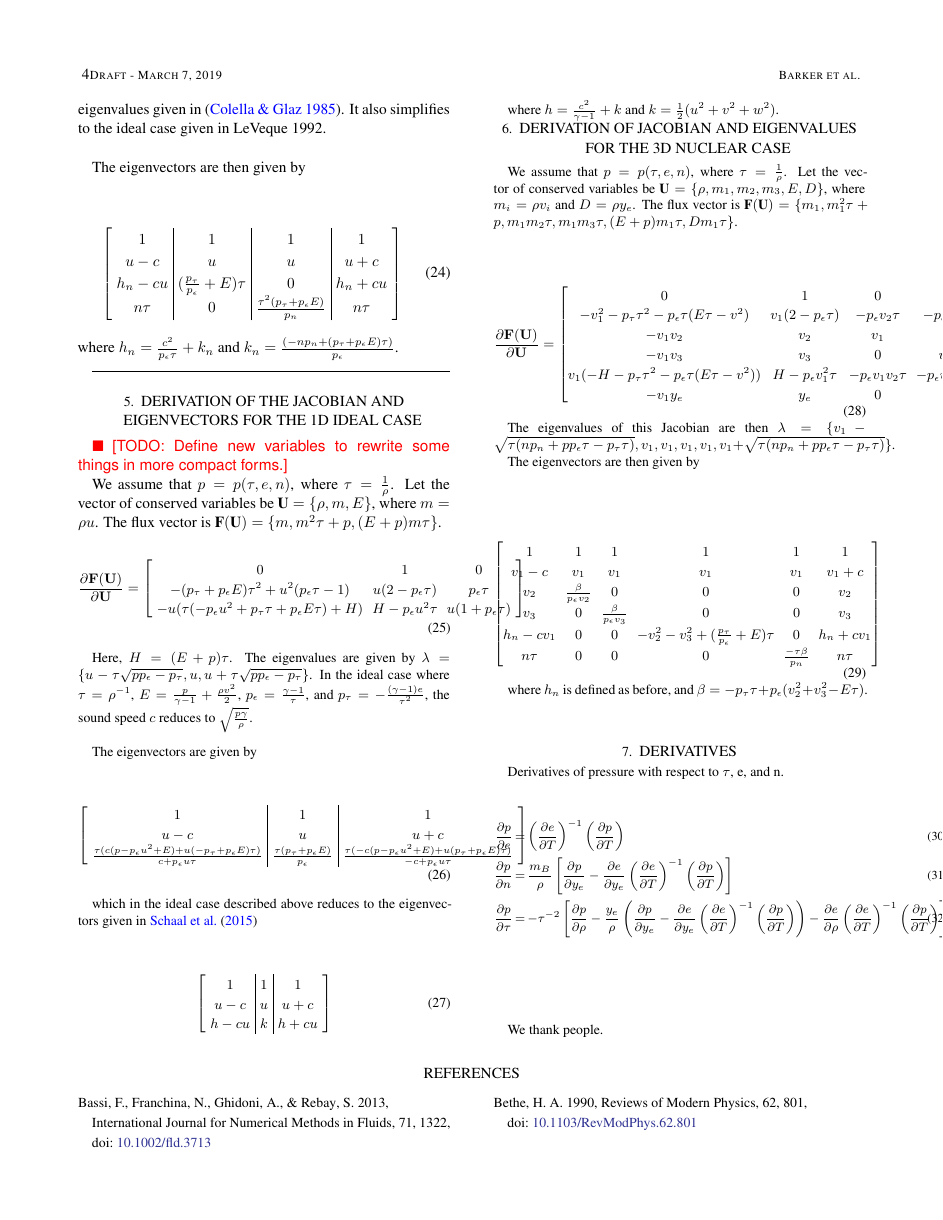
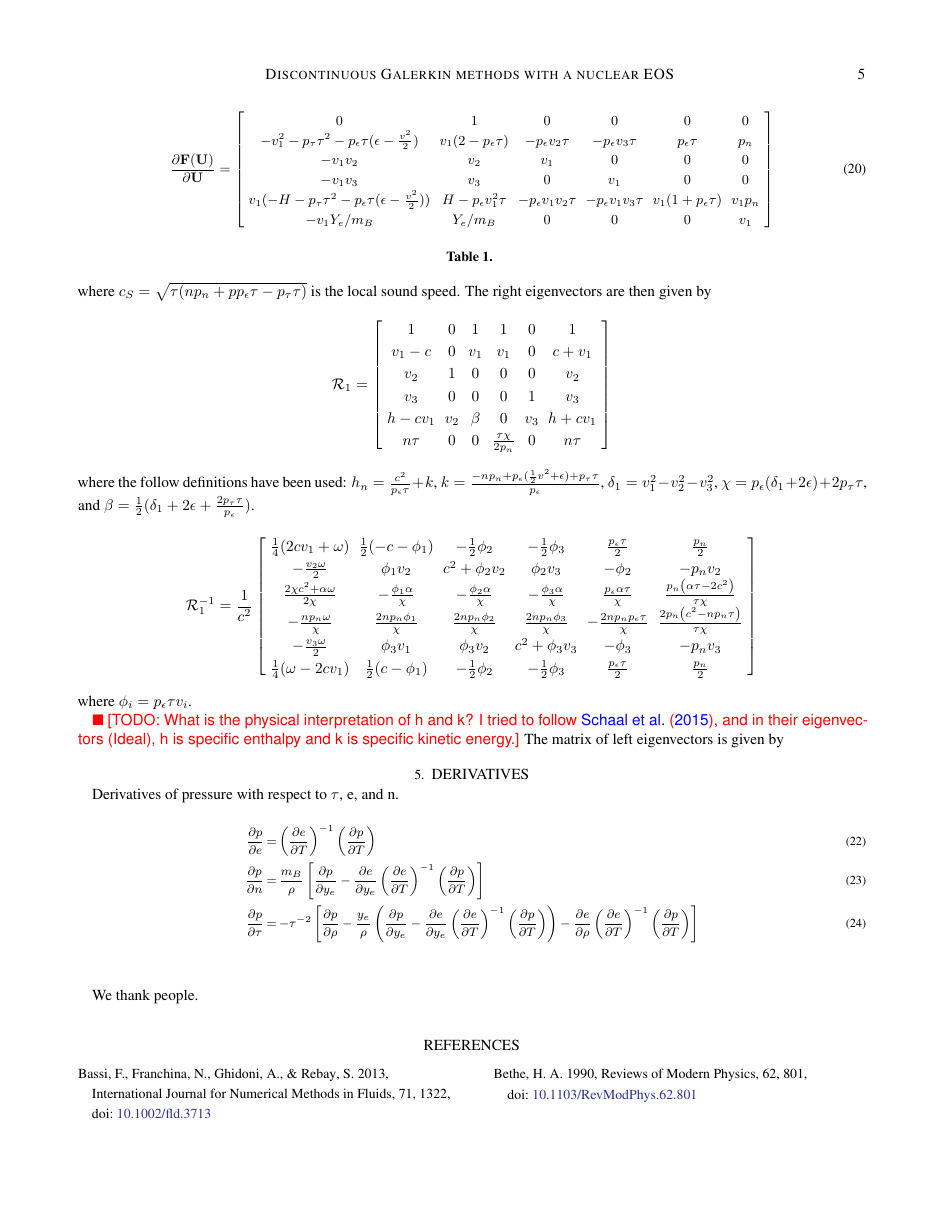
Before and after one commit to AstroBarker/dgHydro-nuc_charDecomp, a LaTeX paper (paper/ms.tex): page 4 of 5 before the commit and page 5 of 6 after it. Compiled offline with LaTeX, dvips and Ghostscript.

Commit message:
New Eigenvectors, added to paper. Updated notebooks.

```diff
--- a/paper/ms.tex
+++ b/paper/ms.tex
@@ -1,10 +1,11 @@
-\documentclass[twocolumn]{aastex62}
+\documentclass[onecolumn]{aastex62}
 \usepackage{times}
 \usepackage{epsfig}
 \usepackage{amsmath, amsthm, amssymb}
 \usepackage{color}
 \usepackage{microtype}
 \usepackage{float}
+\usepackage{stfloats}
 \usepackage{natbib}
 \usepackage{verbatim}
 \usepackage{placeins}
@@ -359,2 +337,3 @@ where $p_{x} := \pderiv{p}{x}$
 
 
+\begin{table*}[ht!]
@@ -455,3 +340,12 @@ The flux Jacobian $\pderiv{\mathbf{F}(\mathbf{U})}{\mathbf{U}}$ may then be show
 
 \begin{align}
+  \centering
 	\pderiv{\mathbf{F}(\mathbf{U})}{\mathbf{U}}
+	= \left[
+		\begin{array}{cccccc}
+			0 & 1 & 0 & 0 & 0 & 0 \\
+			-v_{1}^{2} -p_{\tau}\tau^{2} - p_{\epsilon}\tau(\epsilon - \frac{v^{2}}{2}) & v_{1}(2-p_{\epsilon}\tau)  & -p_{\epsilon}v_{2}\tau & -p_{\epsilon}v_{3}\tau  & p_{\epsilon}\tau  & p_{n} \\
+			-v_{1}v_{2} & v_2 & v_1 & 0 & 0 & 0 \\
+			-v_{1}v_{3} & v_{3} & 0 & v_{1} & 0 & 0 \\
+			v_{1}(-H - p_{\tau}\tau^{2} -p_{\epsilon}\tau(\epsilon - \frac{v^{2}}{2})) & H - p_{\epsilon}v_{1}^{2}\tau  & -p_{\epsilon}v_{1}v_{2}\tau & -p_{\epsilon}v_{1}v_{3}\tau  & v_{1}(1+p_{\epsilon}\tau) & v_{1} p_{n} \\
+			-v_{1} Y_{e}/m_{B} & Y_{e}/m_{B} & 0 & 0 & 0 & v_{1} \\
@@ -465,3 +352,4 @@ The flux Jacobian $\pderiv{\mathbf{F}(\mathbf{U})}{\mathbf{U}}$ may then be show
 		\end{array}
     \right]
 \end{align}
+\caption{}
@@ -471,4 +358 @@ u + \sqrt{\tau (p_{y_e}y_{e} + p p_{\epsilon}\tau - p_{\tau}\tau)}\}$. In the
-non-nuclear regime where $p_{y_e}=0$, this reduces to the eigenvalues given in \citep{colella:1985}. It also
-simplifies to the ideal case given in LeVeque 1992.\\
 
-The eigenvectors are then given by \\
@@ -477,107 +372,53 @@ The eigenvectors are then given by \\
+where $c_{S} = \sqrt{\tau (n p_{n} + p p_{\epsilon}\tau - p_{\tau}\tau)}$ is
+the local sound speed. The right eigenvectors are then given by
+\begin{align*}
+  \mathcal{R}_{1} =
   \left[
-		\begin{array}{c|c|c|c}
-			1 & 1 & 1 & 1 \\
-			u - c & u & u & u + c \\
-			h_{n} - cu & (\frac{p_{\tau}}{p_{\epsilon}}+E)\tau & 0 &
-			h_{n} +cu	\\
-			n\tau & 0 & \frac{\tau^{2}(p_{\tau} + p_{\epsilon}E)}{p_{n}} & n\tau \\
+  \begin{array}{cccccc}
+   1 & 0 & 1 & 1 & 0 & 1 \\
+   v_{1}-c & 0 & v_{1} & v_{1} & 0 & c+v_{1} \\
+   v_{2} & 1 & 0 & 0 & 0 & v_{2} \\
+   v_{3} & 0 & 0 & 0 & 1 & v_{3} \\
+   h-c v_{1} & v_{2} & \beta & 0 & v_{3} & h+c v_{1} \\
+   n \tau  & 0 & 0 & \frac{\tau  \chi }{2 p_{n}} & 0 & n \tau  \\
   \end{array}
   \right]
-\end{align}
-where $h_{n} = \frac{c^{2}}{p_{\epsilon}\tau} + k_{n}$ and $k_{n} = \frac{(-np_{n} + (p_{\tau} + p_{\epsilon}E)\tau)}{p_{\epsilon}}$.
-
-
-\hrulefill
-
-\section{Derivation of the Jacobian and Eigenvectors for the 1D Ideal Case}
-
-\todo{Define new variables to rewrite some things in more compact forms.}
-
-We assume that $p = p(\tau, e, n)$, where $\tau = \frac{1}{\rho}$. Let the vector of conserved variables be $\textbf{U} = \{\rho, m, E\}$,
-where $m = \rho u$. The flux vector is $\textbf{F}(\textbf{U}) = \{m, m^{2} \tau + p, (E+p)m \tau\}$.
-
-\small{
-\begin{align}
-	\pderiv{\mathbf{F}(\mathbf{U})}{\mathbf{U}}
-	=
+\end{align*}
+where the follow definitions have been used:
+$h_{n} = \frac{c^2}{p_{\epsilon}\tau} + k $, $k = \frac{-n p_{n}
++ p_{\epsilon} (\frac{1}{2}v^2 + \epsilon) + p_{\tau}\tau}{p_{\epsilon}}$,
+$\delta_{1} = v_{1}^{2}-v_{2}^{2}-v_{3}^{2}$,
+$\chi = p_{\epsilon} ( \delta_{1} + 2\epsilon) + 2p_{\tau}\tau$, and
+$\beta = \frac{1}{2} (\delta_{1}+2 \epsilon +\frac{2 p_{\tau} \tau }{p_{\epsilon}})$.
+\begin{align*}
+  \mathcal{R}_{1}^{-1} = \frac{1}{c^2}
   \left[
-		\begin{array}{ccc}
-			0 & 1 & 0  \\
-			-(p_{\tau}+ p_{\epsilon}E)\tau^{2} + u^{2}(p_{\epsilon}\tau -1)       & u(2-p_{\epsilon}\tau)         & p_{\epsilon}\tau       \\
-			-u(\tau(-p_{\epsilon}u^{2} + p_{\tau}\tau + p_{\epsilon}E\tau) + H) & H - p_{\epsilon}u^{2}\tau  & u(1+p_{\epsilon}\tau)  \\
+  \begin{array}{cccccc}
+   \frac{1}{4} (2 c  v_{1}+\omega ) & \frac{1}{2} (-c- \phi_{1} ) & -\frac{1}{2} \phi_{2}
+    & -\frac{1}{2} \phi_{3}  & \frac{p_{\epsilon} \tau }{2} & \frac{p_{n}}{2}
+     \\
+   -\frac{v_{2} \omega }{2} & \phi_{1} v_{2}  & c^2+\phi_{2} v_{2}  &
+     \phi_{2} v_{3}  & -\phi_{2}  & -p_{n} v_{2} \\
+   \frac{2 \chi  c^2+\alpha  \omega }{2 \chi } & -\frac{\phi_{1} \alpha  }{\chi } &
+     -\frac{\phi_{2} \alpha  }{\chi } & -\frac{\phi_{3} \alpha }{\chi } &
+     \frac{p_{\epsilon} \alpha  \tau }{\chi } & \frac{p_{n} \left(\alpha  \tau -2 c^2\right)}{\tau  \chi } \\
+   -\frac{n p_{n} \omega }{\chi } & \frac{2 n p_{n} \phi_{1} }{\chi } & \frac{2 n p_{n}
+     \phi_{2} }{\chi } & \frac{2 n p_{n} \phi_{3} }{\chi } & -\frac{2 n
+     p_{n} p_{\epsilon} \tau }{\chi } & \frac{2 p_{n} \left(c^2-n p_{n} \tau \right)}{\tau  \chi } \\
+   -\frac{v_{3} \omega }{2} & \phi_{3} v_{1}  & \phi_{3} v_{2}   &
+     c^2+\phi_{3} v_{3}  & -\phi_{3}  & -p_{n} v_{3} \\
+   \frac{1}{4} (\omega -2 c  v_{1}) & \frac{1}{2} (c-\phi_{1} ) & -\frac{1}{2} \phi_{2}
+       & -\frac{1}{2} \phi_{3}  & \frac{p_{\epsilon} \tau }{2} & \frac{p_{n}}{2}
+     \\
   \end{array}
   \right]
-\end{align}
-}
+\end{align*}
+where $\phi_{i} = p_{\epsilon}\tau v_{i}$.
 
-Here, $H = (E+p)\tau$. The eigenvalues are given by $\lambda = \{u - \tau \sqrt{p p_{\epsilon} - p_{\tau}}, u,  u + \tau \sqrt{ p p_{\epsilon} - p_{\tau}}\}$. In the ideal case where
-$\tau = \rho^{-1}$, $ E = \frac{p}{\gamma -1} + \frac{\rho v^{2}}{2}$, $ p_{\epsilon} = \frac{\gamma-1}{\tau}$, and $p_{\tau} = -\frac{(\gamma - 1)e}{\tau^{2}}$,
-the sound speed $c$ reduces to $\sqrt{\frac{p \gamma}{\rho}}$. \\
+\todo{What is the physical interpretation of h and k? I tried to follow \citet{schaal:2015a},
+and in their eigenvectors (Ideal), h is specific enthalpy and k is specific kinetic energy.}
+The matrix of left eigenvectors is given by
 
-The eigenvectors are given by \\
-
-\begin{align}
-	\left[
-		\begin{array}{c|c|c}
-			1 & 1 & 1 \\
-			u - c & u & u + c \\
-			\frac{\tau( c( p-p_{\epsilon}u^{2} +E) +u( -p_{\tau} + p_{\epsilon}E)\tau)}{c + p_{\epsilon}u\tau} & \frac{\tau(p_{\tau} + p_{\epsilon}E)}{p_{\epsilon}} &
-			\frac{\tau( -c( p-p_{\epsilon}u^{2} +E) +u( p_{\tau} + p_{\epsilon}E)\tau)}{-c + p_{\epsilon}u\tau} \\
-		\end{array}
-	\right]
-\end{align}
-
-
-which in the ideal case described above reduces to  the eigenvectors given in \citet{schaal:2015a}\\
-
-\begin{align}
-	\left[
-		\begin{array}{c|c|c}
-			1 & 1 & 1 \\
-			u - c & u & u + c \\
-			h - cu & k & h + cu \\
-		\end{array}
-	\right]
-\end{align}
-
-where $h = \frac{c^{2}}{\gamma - 1} + k$ and $k = \frac{1}{2}(u^{2} + v^{2} + w^{2})$.
-
-
-\section{Derivation of Jacobian and Eigenvalues for the 3D Nuclear Case}
-
-We assume that $p = p(\tau, e, n)$, where $\tau = \frac{1}{\rho}$. Let the vector of conserved variables be $\textbf{U} = \{\rho, m_1, m_2, m_3, E, D\}$,
-where $m_i = \rho v_i$ and $D = \rho y_{e}$. The flux vector is $\textbf{F}(\textbf{U}) = \{m_{1}, m_{1}^{2}\tau + p, m_{1}m_{2}\tau, m_{1}m_{3}\tau, (E+p)m_{1}\tau, Dm_{1}\tau\}$.
-
-\beq
-	\pderiv{\mathbf{F}(\mathbf{U})}{\mathbf{U}}
-	=
-		\begin{bmatrix}
-			0 & 1 & 0 & 0 & 0 & 0 \\
-			-v_{1}^{2} -p_{\tau}\tau^{2} - p_{\epsilon}\tau(E\tau - v^{2}) & v_{1}(2-p_{\epsilon}\tau)  & -p_{\epsilon}v_{2}\tau & -p_{\epsilon}v_{3}\tau  & p_{\epsilon}\tau  & \tau p_{ye} \\
-			-v_{1}v_{2} & v_2 & v_1 & 0 & 0 & 0 \\
-			-v_{1}v_{3} & v_{3} & 0 & v_{1} & 0 & 0 \\
-			v_{1}(-H - p_{\tau}\tau^{2} -p_{\epsilon}\tau(E\tau - v^{2})) & H - p_{\epsilon}v_{1}^{2}\tau  & -p_{\epsilon}v_{1}v_{2}\tau & -p_{\epsilon}v_{1}v_{3}\tau  & v_{1}(1+p_{\epsilon}\tau) & v_{1} \tau p_{ye} \\
-			-v_{1} y_{e} & y_{e} & 0 &0 & 0 & v_{1} \\
-		\end{bmatrix}
-\eeq
-
-The eigenvalues of this Jacobian are then $\lambda = \{v_{1} - \sqrt{\tau (n p_{n} + p p_{\epsilon}\tau - p_{\tau}\tau)}, v_{1}, v_{1}, v_{1}, v_{1},
-v_{1} + \sqrt{\tau (n p_{n} + p p_{\epsilon}\tau - p_{\tau}\tau)}\}$.
-
-The eigenvectors are then given by \\
-
-\beq
-		\begin{bmatrix}
-			1 & 1 & 1 & 1 & 1 & 1 \\
-			v_{1} - c  & v_{1} & v_{1} & v_{1} & v_{1} & v_{1}+c \\
-			v_{2} & \frac{\beta}{p_{\epsilon}v_{2}} & 0 & 0 & 0 & v_{2} \\
-			v_{3} & 0 & \frac{\beta}{p_{\epsilon}v_{3}} & 0 & 0 & v_{3} \\
-			h_{n} -cv_{1} & 0 & 0 & -v_{2}^{2} - v_{3}^{2} + (\frac{p_{\tau}}{p_{\epsilon}} + E)\tau & 0 & h_{n} + cv_{1} \\
-			n\tau & 0 & 0 & 0 & \frac{-\tau \beta}{p_{n}} & n\tau    \\
-		\end{bmatrix}
-\eeq
-
-where $h_{n}$ is defined as before, and $\beta = -p_{\tau}\tau + p_{\epsilon}(v_{2}^{2} + v_{3}^{2} -E\tau)$.
 
 \section{Derivatives}
 
```
Also changed, not shown: paper/ms.tex (154 more changed lines), 7 other files. Lines whose indentation alone changed are shown as unchanged.
